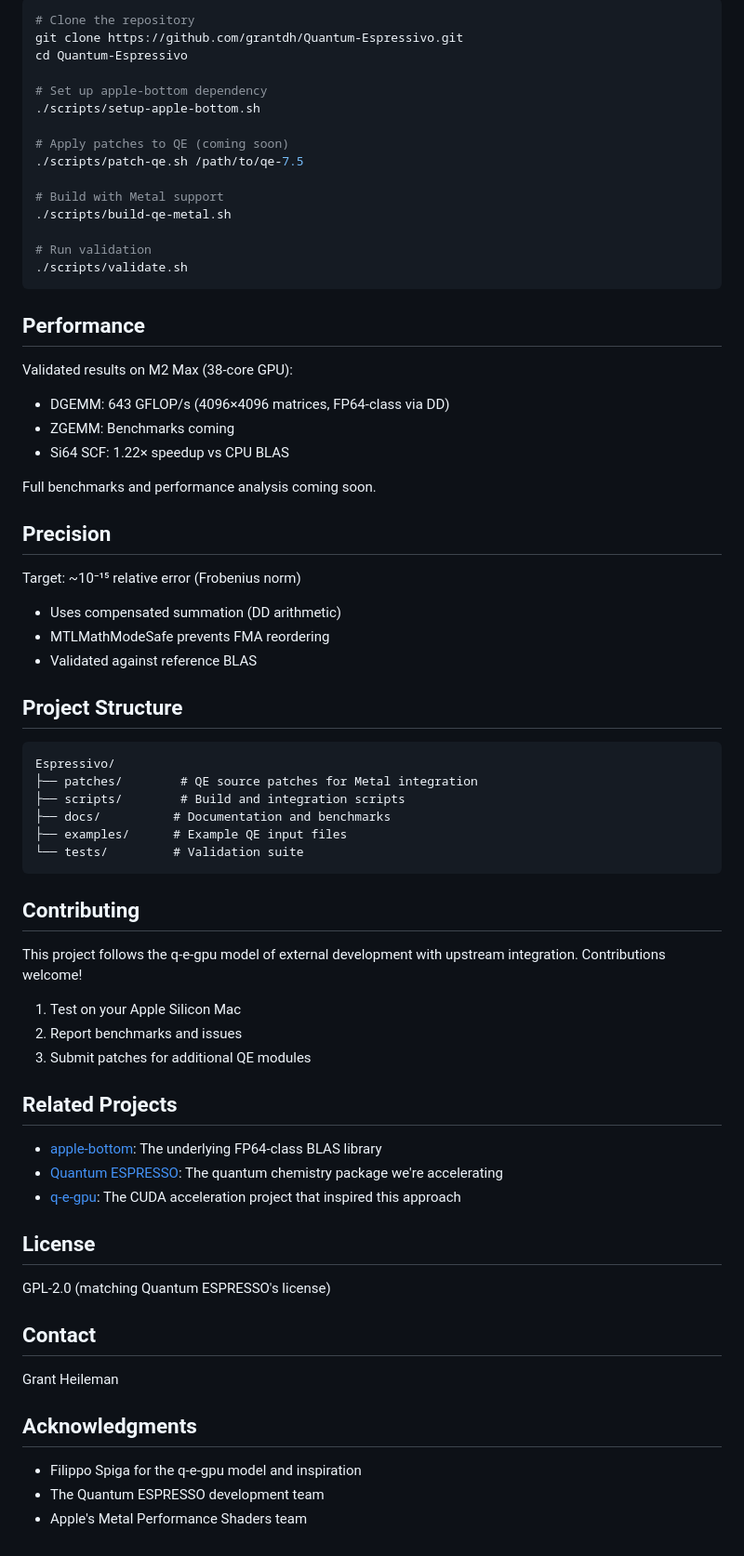
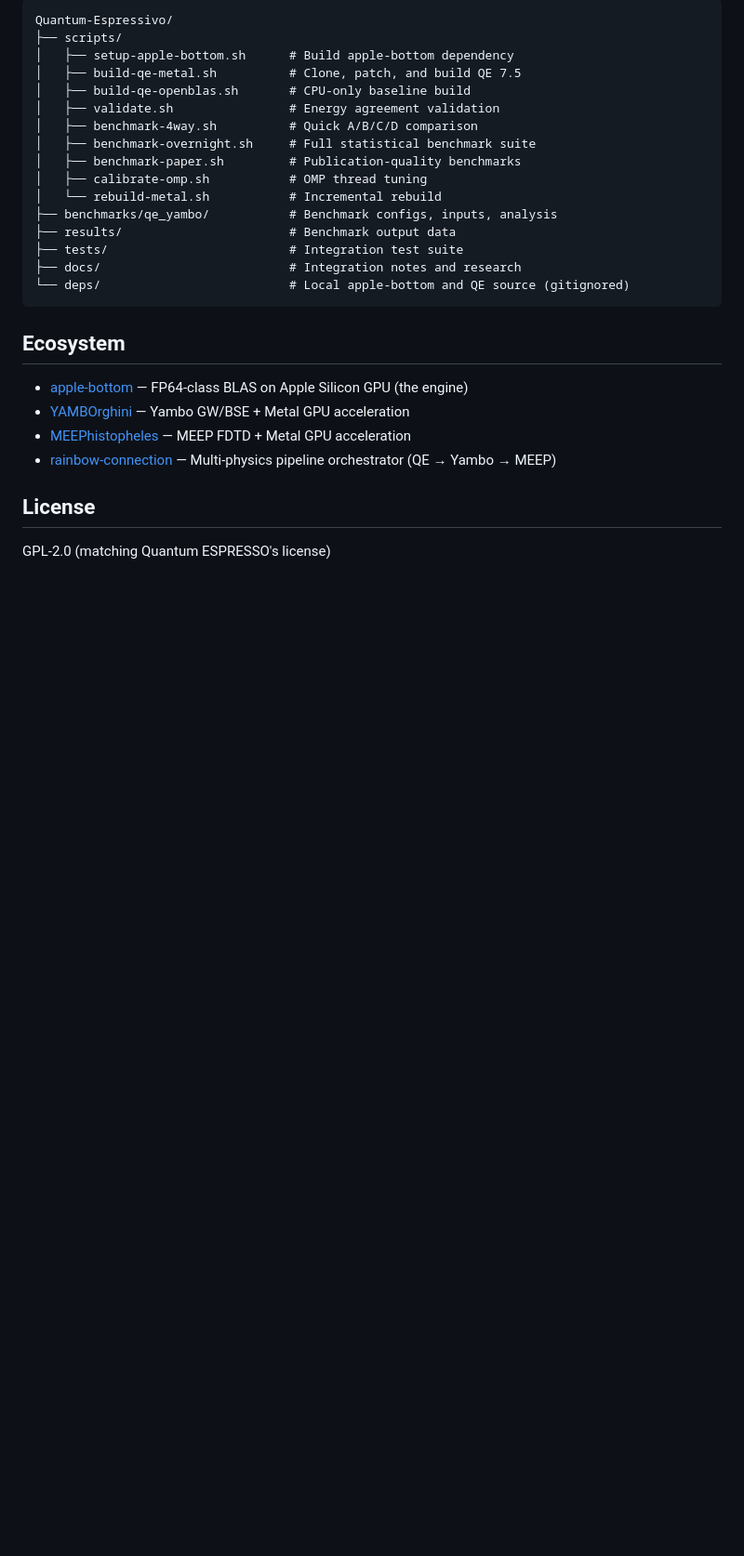
Before and after one commit to grantdh/Quantum-Espressivo, a Markdown page: README.md, the part around one of its changes. Shown at 93% size. GitHub-like rendering; blank space fills up the shorter version.

````diff
--- a/README.md
+++ b/README.md
@@ -58,73 +76,30 @@ Quantum ESPRESSO
 
-```bash
-# Clone the repository
-git clone https://github.com/grantdh/Quantum-Espressivo.git
-cd Quantum-Espressivo
-
-# Set up apple-bottom dependency
-./scripts/setup-apple-bottom.sh
-
-# Apply patches to QE (coming soon)
-./scripts/patch-qe.sh /path/to/qe-7.5
-
-# Build with Metal support
-./scripts/build-qe-metal.sh
-
-# Run validation
-./scripts/validate.sh
+```
+Quantum-Espressivo/
+├── scripts/
+│   ├── setup-apple-bottom.sh      # Build apple-bottom dependency
+│   ├── build-qe-metal.sh          # Clone, patch, and build QE 7.5
+│   ├── build-qe-openblas.sh       # CPU-only baseline build
+│   ├── validate.sh                # Energy agreement validation
+│   ├── benchmark-4way.sh          # Quick A/B/C/D comparison
+│   ├── benchmark-overnight.sh     # Full statistical benchmark suite
+│   ├── benchmark-paper.sh         # Publication-quality benchmarks
+│   ├── calibrate-omp.sh           # OMP thread tuning
+│   └── rebuild-metal.sh           # Incremental rebuild
+├── benchmarks/qe_yambo/           # Benchmark configs, inputs, analysis
+├── results/                       # Benchmark output data
+├── tests/                         # Integration test suite
+├── docs/                          # Integration notes and research
+└── deps/                          # Local apple-bottom and QE source (gitignored)
 ```
 
-## Performance
+## Ecosystem
 
-Validated results on M2 Max (38-core GPU):
-- DGEMM: 643 GFLOP/s (4096×4096 matrices, FP64-class via DD)
-- ZGEMM: Benchmarks coming
-- Si64 SCF: 1.22× speedup vs CPU BLAS
-
-Full benchmarks and performance analysis coming soon.
-
-## Precision
-
-Target: ~10⁻¹⁵ relative error (Frobenius norm)
-- Uses compensated summation (DD arithmetic)
-- MTLMathModeSafe prevents FMA reordering
-- Validated against reference BLAS
-
-## Project Structure
-
-```
-Espressivo/
-├── patches/        # QE source patches for Metal integration
-├── scripts/        # Build and integration scripts
-├── docs/          # Documentation and benchmarks
-├── examples/      # Example QE input files
-└── tests/         # Validation suite
-```
-
-## Contributing
-
-This project follows the q-e-gpu model of external development with upstream integration. Contributions welcome!
-
-1. Test on your Apple Silicon Mac
-2. Report benchmarks and issues
-3. Submit patches for additional QE modules
-
-## Related Projects
-
-- [apple-bottom](https://github.com/grantdh/apple-bottom): The underlying FP64-class BLAS library
-- [Quantum ESPRESSO](https://www.quantum-espresso.org/): The quantum chemistry package we're accelerating
-- [q-e-gpu](https://github.com/fspiga/qe-gpu): The CUDA acceleration project that inspired this approach
+- [apple-bottom](https://github.com/grantdh/apple-bottom) — FP64-class BLAS on Apple Silicon GPU (the engine)
+- [YAMBOrghini](https://github.com/grantdh/YAMBOrghini) — Yambo GW/BSE + Metal GPU acceleration
+- [MEEPhistopheles](https://github.com/grantdh/MEEPhistopheles) — MEEP FDTD + Metal GPU acceleration
+- [rainbow-connection](https://github.com/grantdh/rainbow-connection) — Multi-physics pipeline orchestrator (QE → Yambo → MEEP)
 
 ## License
 
 GPL-2.0 (matching Quantum ESPRESSO's license)
-
-## Contact
-
-Grant Heileman
-
-## Acknowledgments
-
-- Filippo Spiga for the q-e-gpu model and inspiration
-- The Quantum ESPRESSO development team
-- Apple's Metal Performance Shaders team
````
Also changed, not shown: other parts of README.md (+60 -42 lines).
